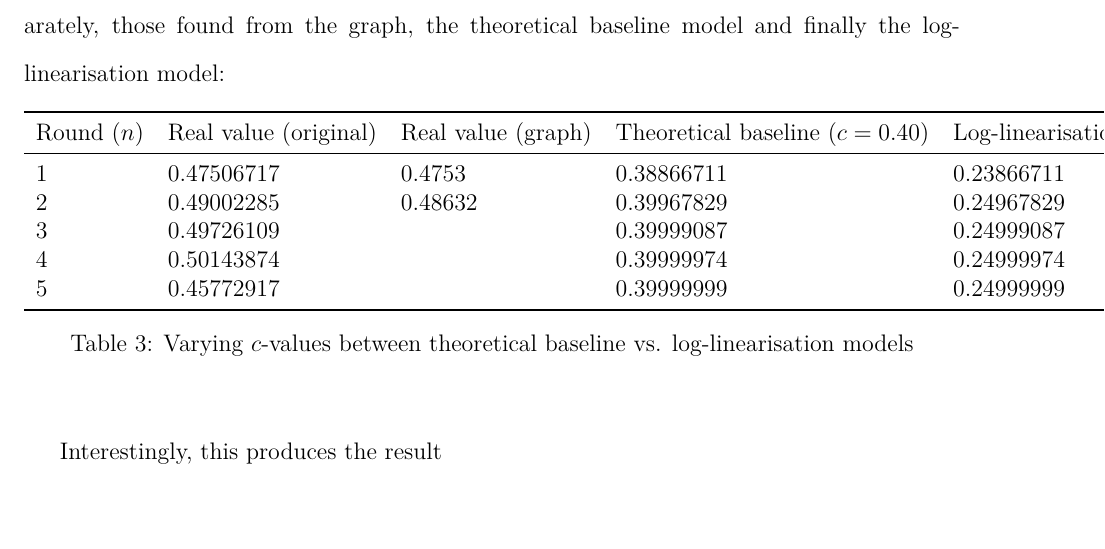
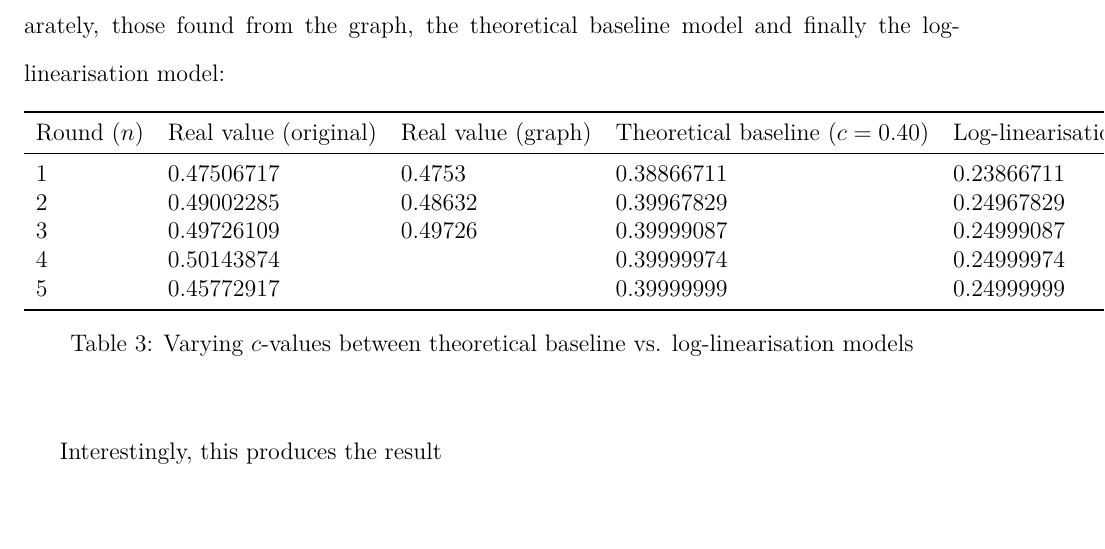
Before and after one commit to loladunton/lola_math_ia, a LaTeX document (ia_main.tex, which reads modelling.tex): part of page 20 of 21, cut so that both start at the same text. Compiled offline with XeLaTeX.

Commit message:
Auto-commit: changes detected at 2026-11-23 21:20:12

```diff
--- a/modelling.tex
+++ b/modelling.tex
@@ -383,7 +383,7 @@ Round ($n$) & Real value (original) & Real value (graph) & Theoretical baseline
 \midrule
 1 & 0.47506717  & 0.4753  & 0.38866711 & 0.23866711 \\
 2 & 0.49002285   & 0.48632  & 0.39967829 & 0.24967829\\
-3 &  0.49726109  &   & 0.39999087 & 0.24999087\\
+3 &  0.49726109  & 0.49726  & 0.39999087 & 0.24999087\\
 4 &  0.50143874  &   & 0.39999974 & 0.24999974\\
 5 & 0.45772917  &   & 0.39999999 & 0.24999999 \\
 \bottomrule
```
Also changed, not shown: ia_main.pdf.
